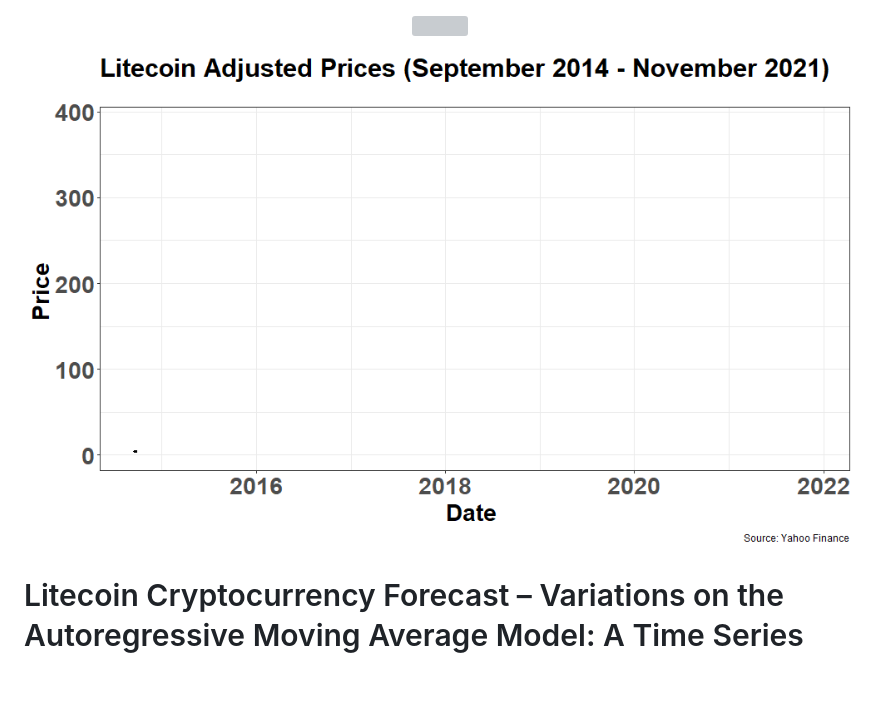
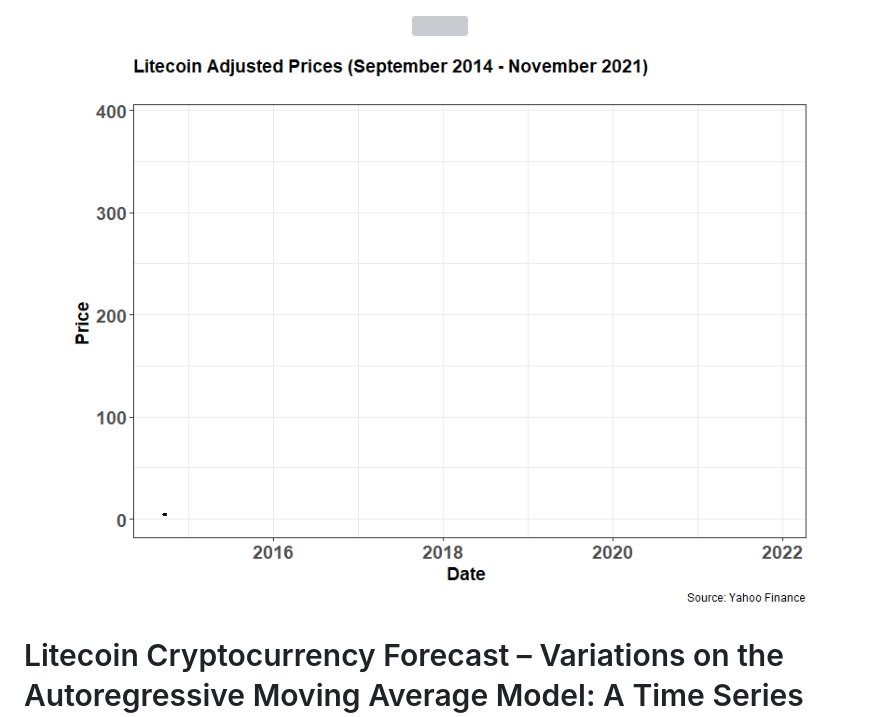
Before and after one commit to MSADS-506-Applied-Time-Series-Analysis/litecoin_predictions, a Markdown page: README.md, the part around the change. GitHub-like rendering; pictures changed too: images/adj_price_ltc.gif (added); blank space fills up the shorter version; grey boxes are pictures that could not be loaded.

```diff
--- a/README.md
+++ b/README.md
@@ -3,7 +3,7 @@
 </p>
 
 <p align = "center">
-  <img src="images/ltc_adj_price.gif">
+  <img src="images/adj_price_ltc.gif">
 </p>
 
 
```
Also changed, not shown: images/ltc.gif (deleted), images/ltc_volatility.gif (deleted), images/ltc_volatility.png (deleted).
